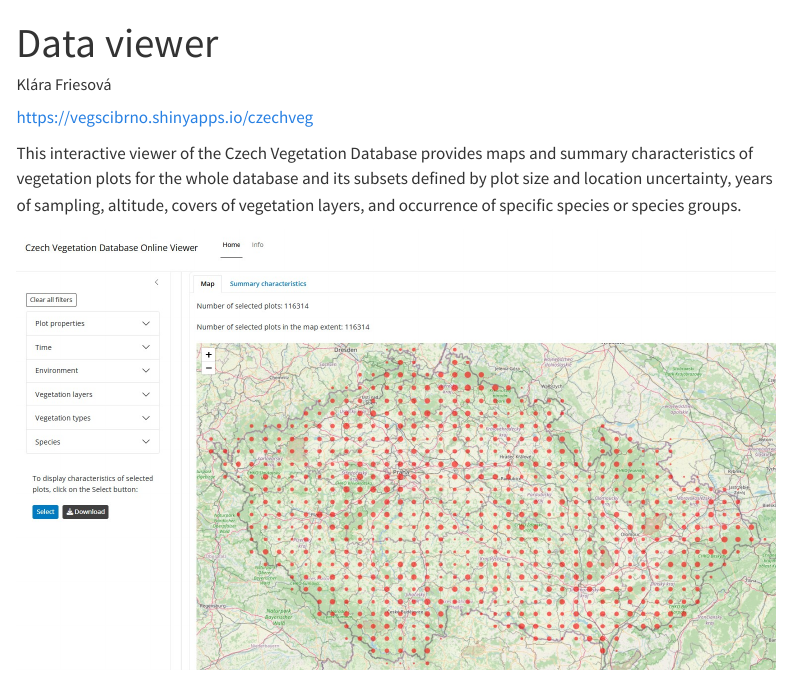
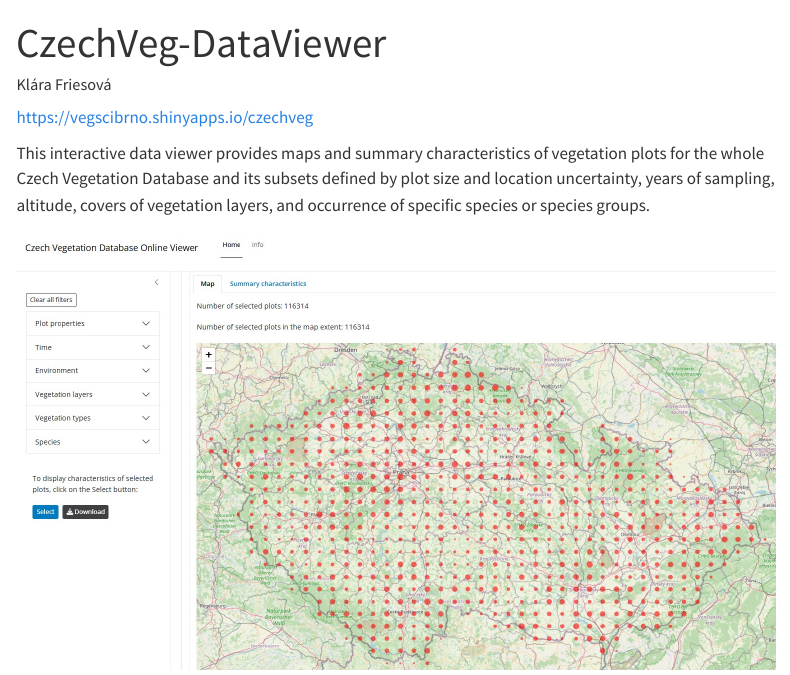
Before and after one commit to CzechVeg/CzechVeg.github.io, a Quarto document (Data/data_viewer.qmd): the page in a window 1100 px wide, from its top. Rendered offline with R 4.5, knitr and Pandoc in place of Quarto, with nearby package versions; menus at the side of the page are left out.

Commit message:
title change

```diff
--- a/Data/data_viewer.qmd
+++ b/Data/data_viewer.qmd
@@ -1,11 +1,11 @@
 ---
-title: "Data viewer"
+title: "CzechVeg-DataViewer"
 format: html
 author: Klára Friesová
 ---
 
 [https://vegscibrno.shinyapps.io/czechveg](https://vegscibrno.shinyapps.io/czechveg/)
 
-This interactive viewer of the Czech Vegetation Database provides maps and summary characteristics of vegetation plots for the whole database and its subsets defined by plot size and location uncertainty, years of sampling, altitude, covers of vegetation layers, and occurrence of specific species or species groups.
+This interactive data viewer provides maps and summary characteristics of vegetation plots for the whole Czech Vegetation Database and its subsets defined by plot size and location uncertainty, years of sampling, altitude, covers of vegetation layers, and occurrence of specific species or species groups.
 
 ![](images/clipboard-2787976972.jpeg)
```
